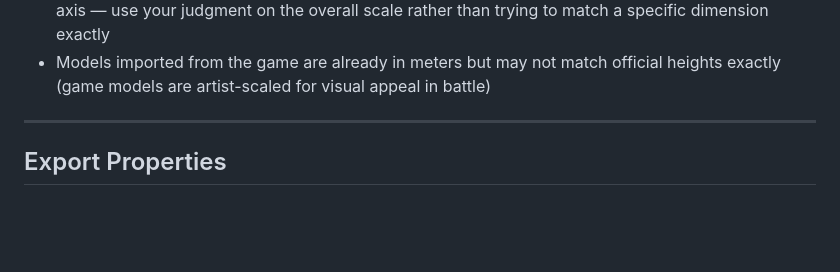
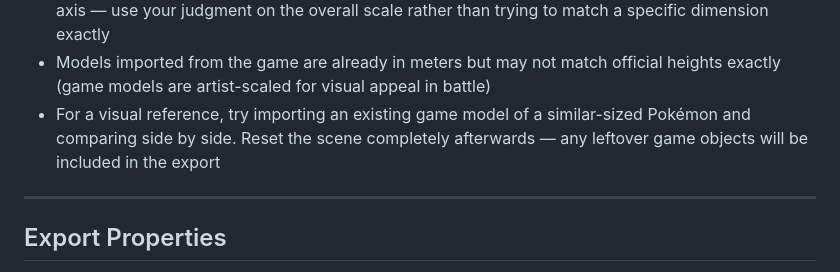
Before and after one commit to StarsMmd/Blender-Addon-Gamecube-Models, a Markdown page: documentation/exporter_setup.md, the part around the change. Rendered like a GitHub page; blank space fills up the shorter version.

Commit message:
Add tip: import a game model as scale reference, reset scene before export
Co-Authored-By: Claude Opus 4.6 (1M context) <noreply@anthropic.com>

```diff
--- a/documentation/exporter_setup.md
+++ b/documentation/exporter_setup.md
@@ -141,6 +141,7 @@ The plugin uses real-world meters for all positions (matching Blender's default
 - Coiled or curled poses will appear shorter than the official stretched-out measurement — this is expected
 - Some Pokémon (e.g. those with long tails, wings, or unusual poses) may not fit neatly to a single axis — use your judgment on the overall scale rather than trying to match a specific dimension exactly
 - Models imported from the game are already in meters but may not match official heights exactly (game models are artist-scaled for visual appeal in battle)
+- For a visual reference, try importing an existing game model of a similar-sized Pokémon and comparing side by side. Reset the scene completely afterwards — any leftover game objects will be included in the export
 
 ---
 
```
